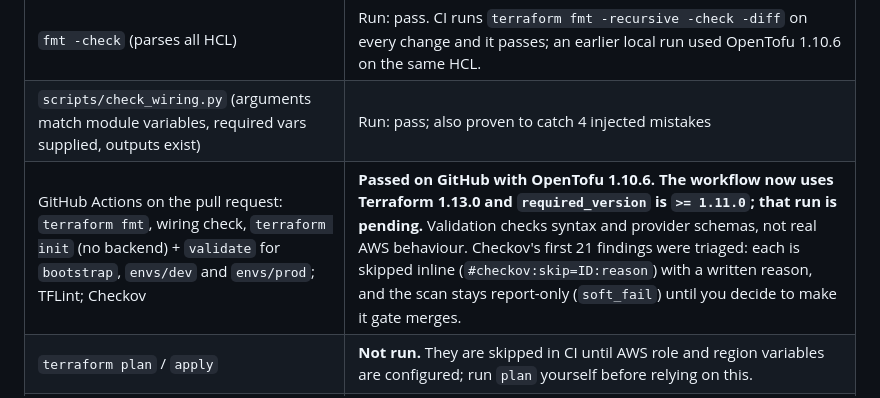
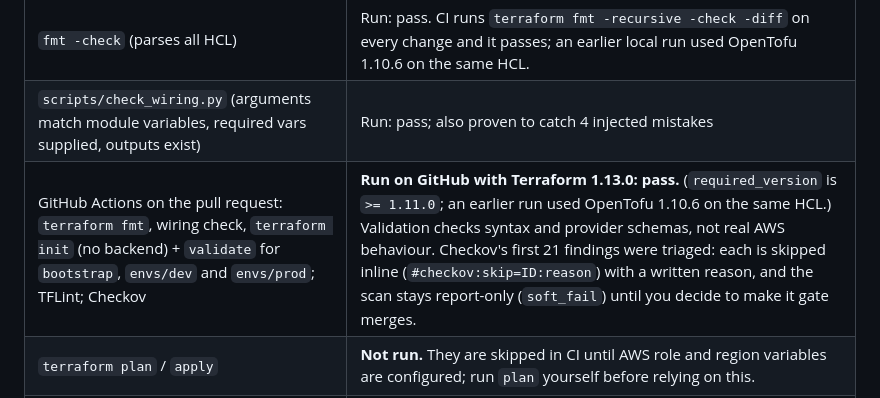
Before and after one commit to Joxejaime/Projects-2026, a Markdown page: projects/02-aws-terraform-platform/README.md, the part around the change. Rendered like a GitHub page.

Commit message:
Also correct 02's 'that run is pending' claim
The Terraform 1.13.0 workflow has passed on main three times since that line was written.

Co-Authored-By: Claude Opus 5 <noreply@anthropic.com>
Claude-Session: https://claude.ai/code/session_01UUponNLHEjKq2xXqtD19aG

```diff
--- a/projects/02-aws-terraform-platform/README.md
+++ b/projects/02-aws-terraform-platform/README.md
@@ -59,7 +59,7 @@ afterwards. Check current AWS pricing before leaving anything running.
 |---|---|
 | `fmt -check` (parses all HCL) | Run: pass. CI runs `terraform fmt -recursive -check -diff` on every change and it passes; an earlier local run used OpenTofu 1.10.6 on the same HCL. |
 | `scripts/check_wiring.py` (arguments match module variables, required vars supplied, outputs exist) | Run: pass; also proven to catch 4 injected mistakes |
-| GitHub Actions on the pull request: `terraform fmt`, wiring check, `terraform init` (no backend) + `validate` for `bootstrap`, `envs/dev` and `envs/prod`; TFLint; Checkov | **Passed on GitHub with OpenTofu 1.10.6. The workflow now uses Terraform 1.13.0 and `required_version` is `>= 1.11.0`; that run is pending.** Validation checks syntax and provider schemas, not real AWS behaviour. Checkov's first 21 findings were triaged: each is skipped inline (`#checkov:skip=ID:reason`) with a written reason, and the scan stays report-only (`soft_fail`) until you decide to make it gate merges. |
+| GitHub Actions on the pull request: `terraform fmt`, wiring check, `terraform init` (no backend) + `validate` for `bootstrap`, `envs/dev` and `envs/prod`; TFLint; Checkov | **Run on GitHub with Terraform 1.13.0: pass.** (`required_version` is `>= 1.11.0`; an earlier run used OpenTofu 1.10.6 on the same HCL.) Validation checks syntax and provider schemas, not real AWS behaviour. Checkov's first 21 findings were triaged: each is skipped inline (`#checkov:skip=ID:reason`) with a written reason, and the scan stays report-only (`soft_fail`) until you decide to make it gate merges. |
 | `terraform plan` / `apply` | **Not run.** They are skipped in CI until AWS role and region variables are configured; run `plan` yourself before relying on this. |
 | Applied to a real AWS account | **No.** Nothing here has been deployed. Treat the first `plan` as the real test and expect to fix small provider-schema details. |
 
```
